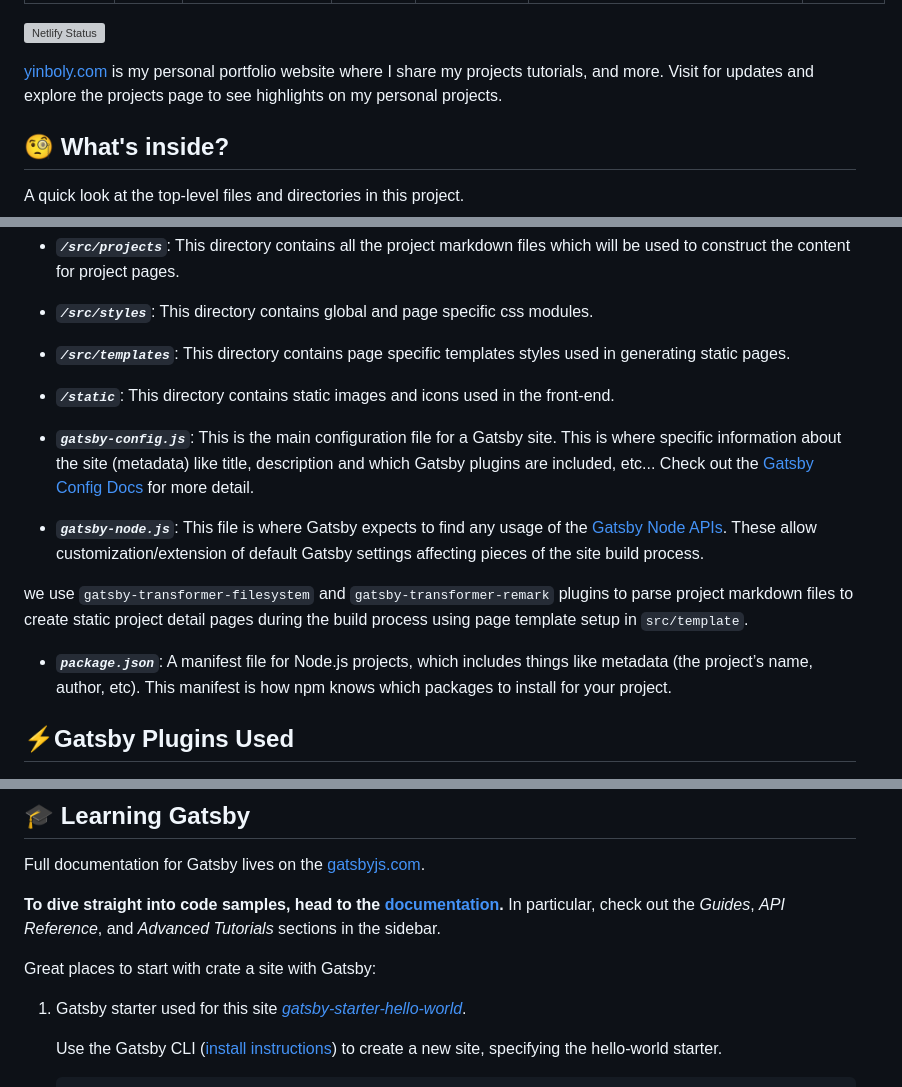
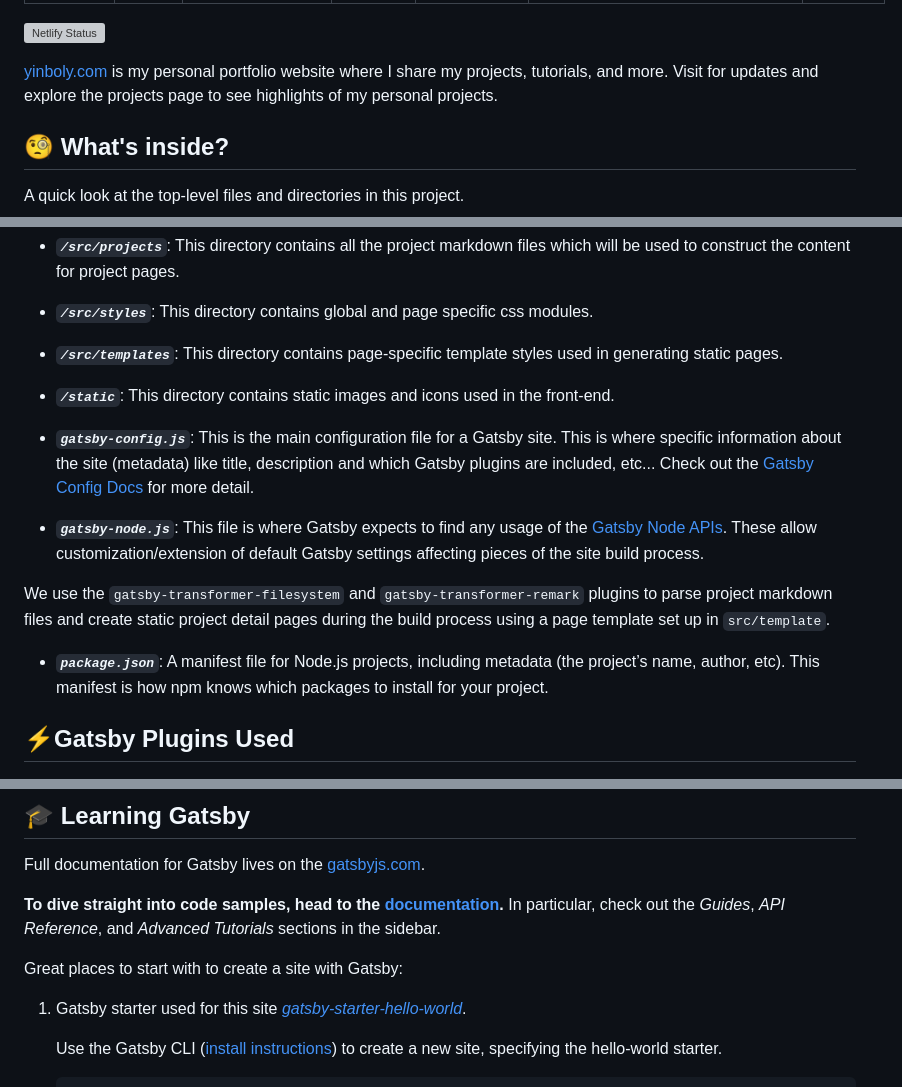
Before and after one commit to ybly/blog, a Markdown page: src/projects/yinboly-portfolio.md, 3 parts joined by grey strips. Rendered like a GitHub page; grey boxes are pictures that could not be loaded.

```diff
--- a/src/projects/yinboly-portfolio.md
+++ b/src/projects/yinboly-portfolio.md
@@ -10,7 +10,7 @@ display: true
 
 [![Netlify Status](https://api.netlify.com/api/v1/badges/2dc9185f-7e4e-4882-a58b-61e374490cba/deploy-status)](https://app.netlify.com/sites/yinboly/deploys)
 
-[yinboly.com](https://www.yinboly.com) is my personal portfolio website where I share my projects tutorials, and more. Visit for updates and explore the projects page to see highlights on my personal projects.
+[yinboly.com](https://www.yinboly.com) is my personal portfolio website where I share my projects, tutorials, and more. Visit for updates and explore the projects page to see highlights of my personal projects.
 
 ## 🧐 What's inside?
 
@@ -57,7 +57,7 @@ A quick look at the top-level files and directories in this project.
 
 - **_`/src/styles`_**: This directory contains global and page specific css modules.
 
-- **_`/src/templates`_**: This directory contains page specific templates styles used in generating static pages.
+- **_`/src/templates`_**: This directory contains page-specific template styles used in generating static pages.
 
 - **_`/static`_**: This directory contains static images and icons used in the front-end.
 
@@ -65,9 +65,9 @@ A quick look at the top-level files and directories in this project.
 
 - **_`gatsby-node.js`_**: This file is where Gatsby expects to find any usage of the [Gatsby Node APIs](https://www.gatsbyjs.com/docs/reference/config-files/gatsby-node/). These allow customization/extension of default Gatsby settings affecting pieces of the site build process.
 
-we use `gatsby-transformer-filesystem` and `gatsby-transformer-remark` plugins to parse project markdown files to create static project detail pages during the build process using page template setup in `src/template`.
+We use the `gatsby-transformer-filesystem` and `gatsby-transformer-remark` plugins to parse project markdown files and create static project detail pages during the build process using a page template set up in `src/template`.
 
-- **_`package.json`_**: A manifest file for Node.js projects, which includes things like metadata (the project’s name, author, etc). This manifest is how npm knows which packages to install for your project.
+- **_`package.json`_**: A manifest file for Node.js projects, including metadata (the project’s name, author, etc). This manifest is how npm knows which packages to install for your project.
 
 ## ⚡Gatsby Plugins Used
 
@@ -85,7 +85,7 @@ Full documentation for Gatsby lives on the [gatsbyjs.com](https://www.gatsbyjs.c
 
 **To dive straight into code samples, head to the [documentation](https://www.gatsbyjs.com/docs/).** In particular, check out the _Guides_, _API Reference_, and _Advanced Tutorials_ sections in the sidebar.
 
-Great places to start with crate a site with Gatsby:
+Great places to start with to create a site with Gatsby:
 
 1. Gatsby starter used for this site _[gatsby-starter-hello-world](https://www.gatsbyjs.com/starters/gatsbyjs/gatsby-starter-hello-world/)_.
 
```
Also changed, not shown: other parts of src/projects/yinboly-portfolio.md (+0 -4 lines).
